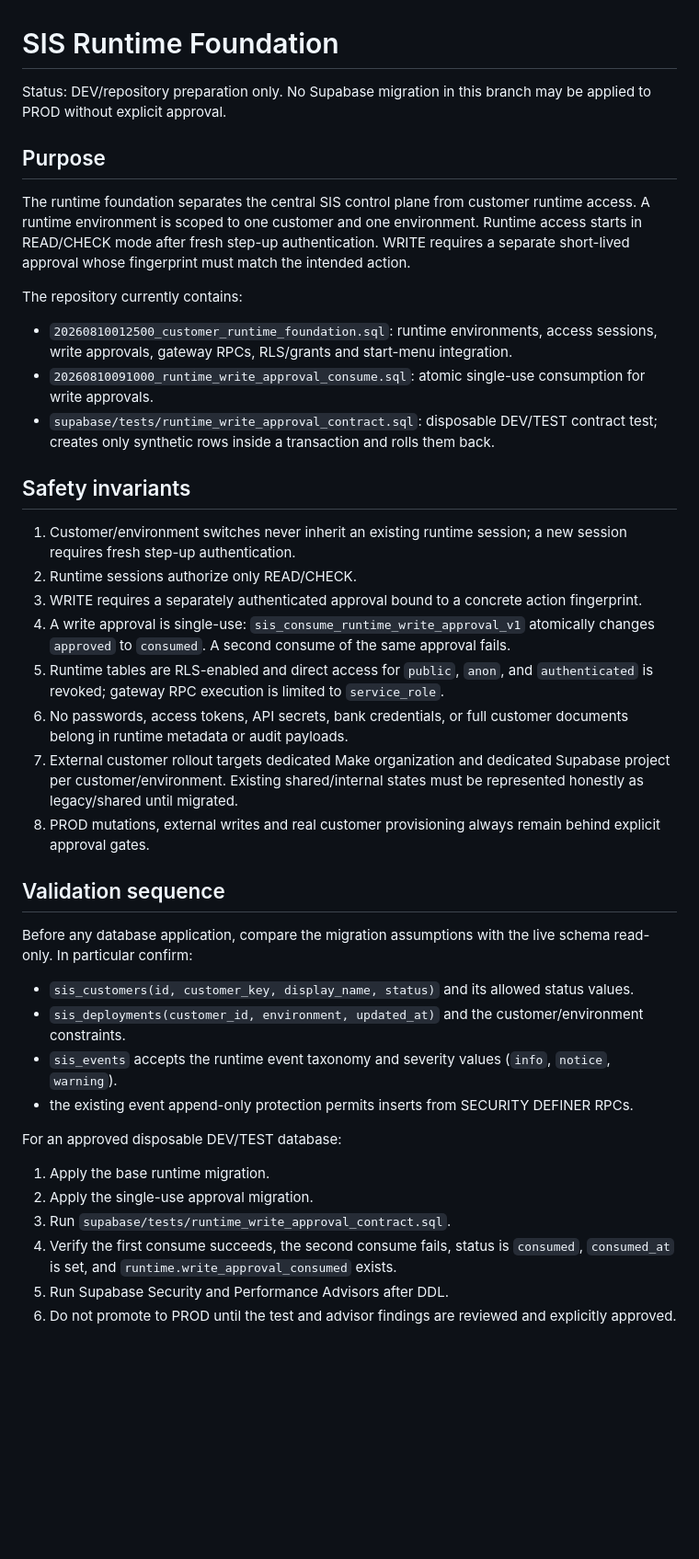
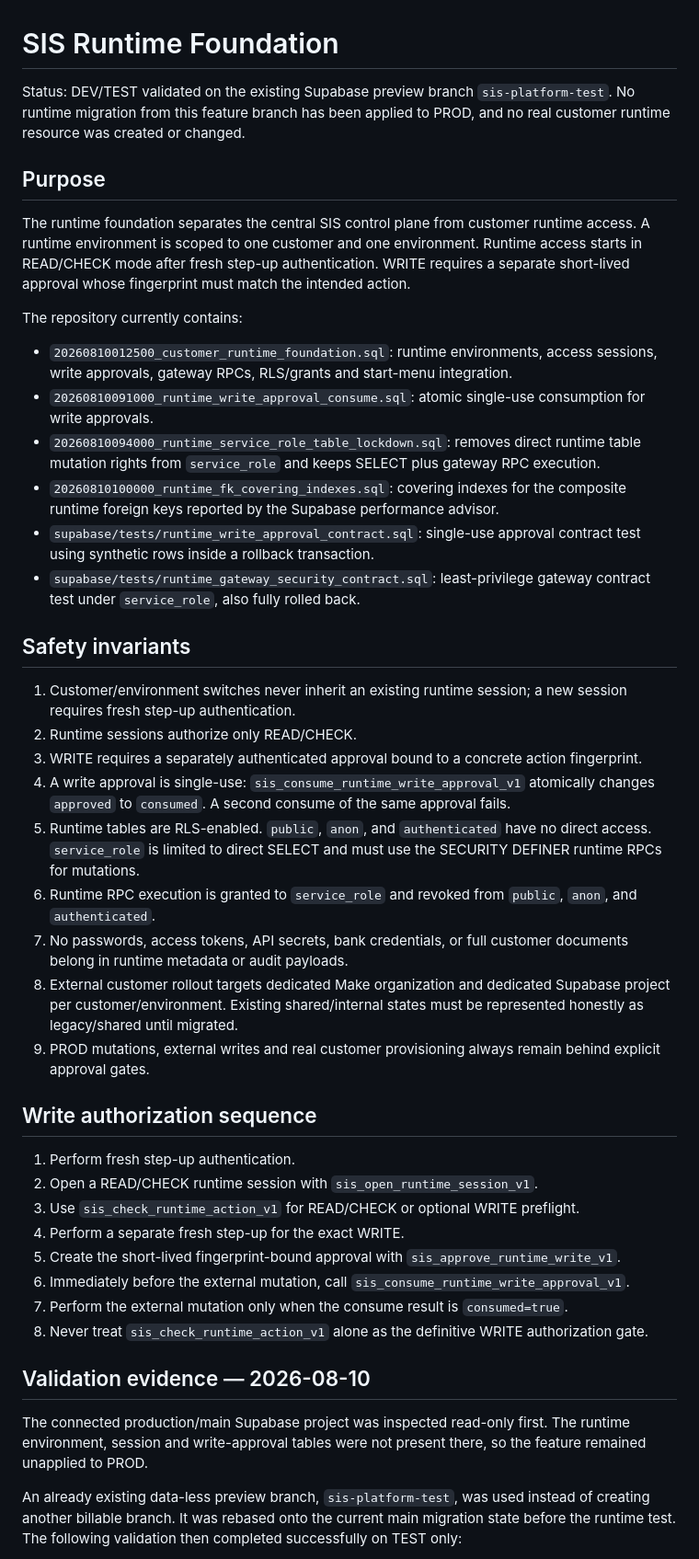
Before and after one commit to sisplatformautomation-commits/sis-platform, a Markdown page: docs/runtime-foundation.md, the part around one of its changes. Shown at 92% size. Drawn GitHub-style; blank space fills up the shorter version.

Commit message:
Document runtime foundation TEST validation

```diff
--- a/docs/runtime-foundation.md
+++ b/docs/runtime-foundation.md
@@ -1,6 +1,6 @@
 # SIS Runtime Foundation
 
-Status: DEV/repository preparation only. No Supabase migration in this branch may be applied to PROD without explicit approval.
+Status: DEV/TEST validated on the existing Supabase preview branch `sis-platform-test`. No runtime migration from this feature branch has been applied to PROD, and no real customer runtime resource was created or changed.
 
 ## Purpose
 
@@ -10,7 +10,10 @@ The repository currently contains:
 
 - `20260810012500_customer_runtime_foundation.sql`: runtime environments, access sessions, write approvals, gateway RPCs, RLS/grants and start-menu integration.
 - `20260810091000_runtime_write_approval_consume.sql`: atomic single-use consumption for write approvals.
-- `supabase/tests/runtime_write_approval_contract.sql`: disposable DEV/TEST contract test; creates only synthetic rows inside a transaction and rolls them back.
+- `20260810094000_runtime_service_role_table_lockdown.sql`: removes direct runtime table mutation rights from `service_role` and keeps SELECT plus gateway RPC execution.
+- `20260810100000_runtime_fk_covering_indexes.sql`: covering indexes for the composite runtime foreign keys reported by the Supabase performance advisor.
+- `supabase/tests/runtime_write_approval_contract.sql`: single-use approval contract test using synthetic rows inside a rollback transaction.
+- `supabase/tests/runtime_gateway_security_contract.sql`: least-privilege gateway contract test under `service_role`, also fully rolled back.
 
 ## Safety invariants
 
@@ -18,26 +21,26 @@ The repository currently contains:
 2. Runtime sessions authorize only READ/CHECK.
 3. WRITE requires a separately authenticated approval bound to a concrete action fingerprint.
 4. A write approval is single-use: `sis_consume_runtime_write_approval_v1` atomically changes `approved` to `consumed`. A second consume of the same approval fails.
-5. Runtime tables are RLS-enabled and direct access for `public`, `anon`, and `authenticated` is revoked; gateway RPC execution is limited to `service_role`.
-6. No passwords, access tokens, API secrets, bank credentials, or full customer documents belong in runtime metadata or audit payloads.
-7. External customer rollout targets dedicated Make organization and dedicated Supabase project per customer/environment. Existing shared/internal states must be represented honestly as legacy/shared until migrated.
-8. PROD mutations, external writes and real customer provisioning always remain behind explicit approval gates.
+5. Runtime tables are RLS-enabled. `public`, `anon`, and `authenticated` have no direct access. `service_role` is limited to direct SELECT and must use the SECURITY DEFINER runtime RPCs for mutations.
+6. Runtime RPC execution is granted to `service_role` and revoked from `public`, `anon`, and `authenticated`.
+7. No passwords, access tokens, API secrets, bank credentials, or full customer documents belong in runtime metadata or audit payloads.
+8. External customer rollout targets dedicated Make organization and dedicated Supabase project per customer/environment. Existing shared/internal states must be represented honestly as legacy/shared until migrated.
+9. PROD mutations, external writes and real customer provisioning always remain behind explicit approval gates.
 
-## Validation sequence
+## Write authorization sequence
 
-Before any database application, compare the migration assumptions with the live schema read-only. In particular confirm:
+1. Perform fresh step-up authentication.
+2. Open a READ/CHECK runtime session with `sis_open_runtime_session_v1`.
+3. Use `sis_check_runtime_action_v1` for READ/CHECK or optional WRITE preflight.
+4. Perform a separate fresh step-up for the exact WRITE.
+5. Create the short-lived fingerprint-bound approval with `sis_approve_runtime_write_v1`.
+6. Immediately before the external mutation, call `sis_consume_runtime_write_approval_v1`.
+7. Perform the external mutation only when the consume result is `consumed=true`.
+8. Never treat `sis_check_runtime_action_v1` alone as the definitive WRITE authorization gate.
 
-- `sis_customers(id, customer_key, display_name, status)` and its allowed status values.
-- `sis_deployments(customer_id, environment, updated_at)` and the customer/environment constraints.
-- `sis_events` accepts the runtime event taxonomy and severity values (`info`, `notice`, `warning`).
-- the existing event append-only protection permits inserts from SECURITY DEFINER RPCs.
+## Validation evidence — 2026-08-10
 
-For an approved disposable DEV/TEST database:
+The connected production/main Supabase project was inspected read-only first. The runtime environment, session and write-approval tables were not present there, so the feature remained unapplied to PROD.
 
-1. Apply the base runtime migration.
-2. Apply the single-use approval migration.
-3. Run `supabase/tests/runtime_write_approval_contract.sql`.
-4. Verify the first consume succeeds, the second consume fails, status is `consumed`, `consumed_at` is set, and `runtime.write_approval_consumed` exists.
-5. Run Supabase Security and Performance Advisors after DDL.
-6. Do not promote to PROD until the test and advisor findings are reviewed and explicitly approved.
+An already existing data-less preview branch, `sis-platform-test`, was used instead of creating another billable branch. It was rebased onto the current main migration state before the runtime test. The following validation then completed successfully on TEST only:
 
```
Also changed, not shown: other parts of docs/runtime-foundation.md (+23 -2 lines).
